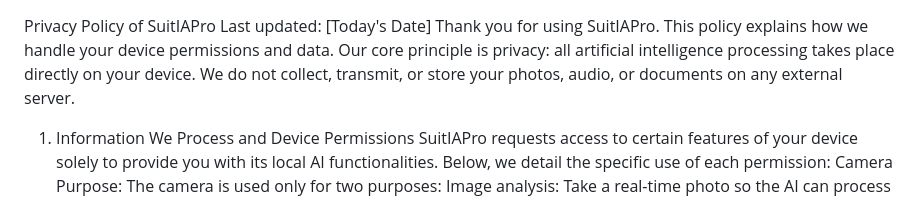
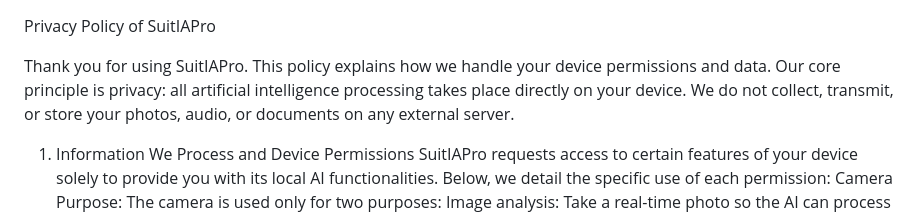
Before and after one commit to aurenox-global/privacypolicy, a Markdown page: PRIVACY.md, the part around the change. GitHub-like rendering.

Commit message:
Actualizar PRIVACY.md

```diff
--- a/PRIVACY.md
+++ b/PRIVACY.md
@@ -1,6 +1,6 @@
 
 Privacy Policy of SuitIAPro
-Last updated: [Today's Date]
+
 Thank you for using SuitIAPro. This policy explains how we handle your device permissions and data. Our core principle is privacy: all artificial intelligence processing takes place directly on your device. We do not collect, transmit, or store your photos, audio, or documents on any external server.
 1. Information We Process and Device Permissions
 SuitIAPro requests access to certain features of your device solely to provide you with its local AI functionalities. Below, we detail the specific use of each permission:
```
